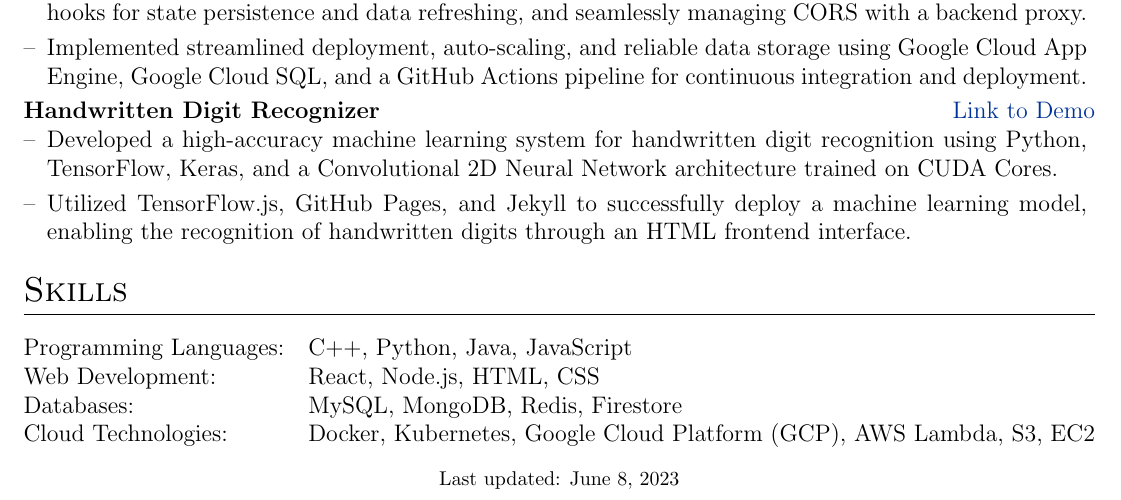
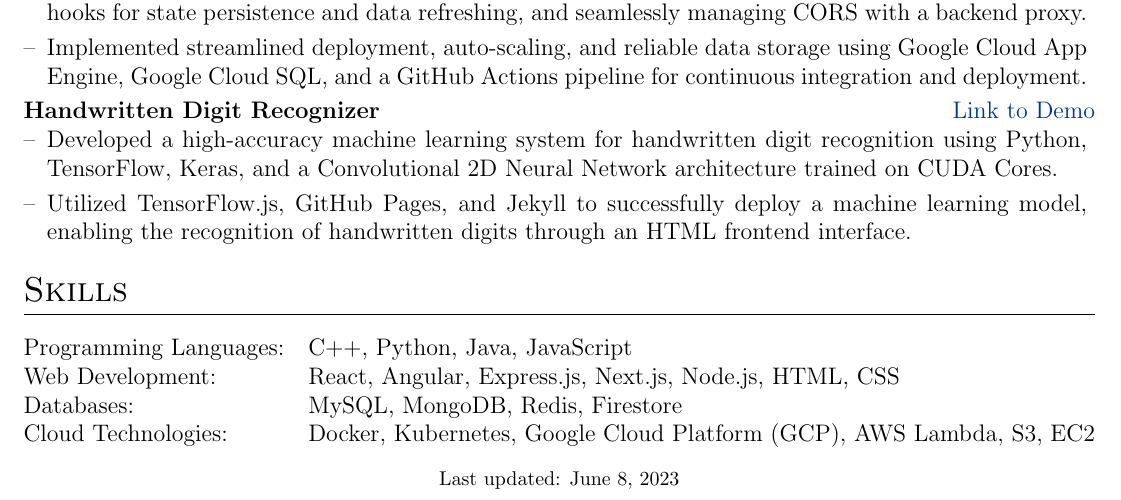
Before and after one commit to neeleshg23/autoCV, a LaTeX CV (cv.tex): part of the page, cut so that both start at the same text. Compiled offline with pdfLaTeX.

Commit message:
adding more web dev skills

```diff
--- a/cv.tex
+++ b/cv.tex
@@ -176,7 +176,7 @@
 \section{Skills}
 \begin{tabularx}{\linewidth}{@{}l X@{}}
 Programming Languages: & \normalsize{C++, Python, Java, JavaScript} \\
-Web Development: & \normalsize{React, Node.js, HTML, CSS} \\
+Web Development: & \normalsize{React, Angular, Express.js, Next.js, Node.js, HTML, CSS} \\
 Databases: & \normalsize{MySQL, MongoDB, Redis, Firestore} \\
 Cloud Technologies: & \normalsize{Docker, Kubernetes, Google Cloud Platform (GCP), AWS Lambda, S3, EC2} \\
 \end{tabularx}
```
Also changed, not shown: 1 other file.
